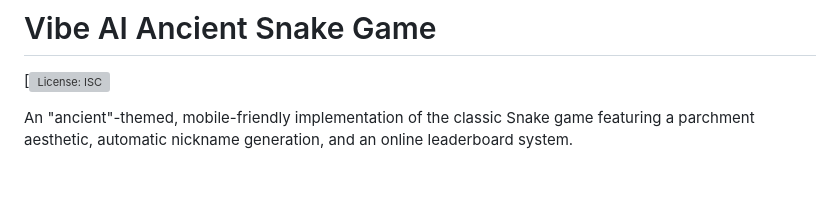
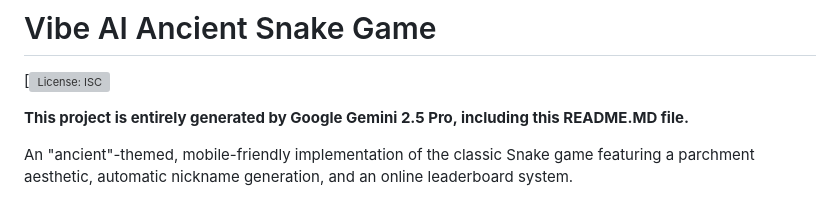
Before and after one commit to whodidthese/vibe-ai-ancient-snake-game, a Markdown page: README.MD, the part around the change. GitHub-like rendering; blank space fills up the shorter version; grey boxes are pictures that could not be loaded.

Commit message:
chore: make minor fixes

```diff
--- a/README.MD
+++ b/README.MD
@@ -1,6 +1,8 @@
 # Vibe AI Ancient Snake Game #
 
 [![License: ISC](https://opensource.org/licenses/ISC)
+
+**This project is entirely generated by Google Gemini 2.5 Pro, including this README.MD file.**
 
 An "ancient"-themed, mobile-friendly implementation of the classic Snake game featuring a parchment aesthetic, automatic nickname generation, and an online leaderboard system.
 
```
